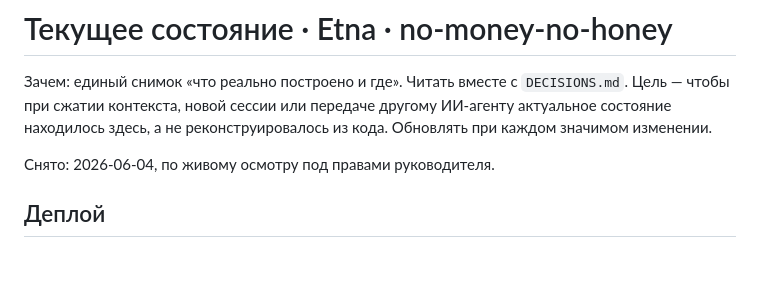
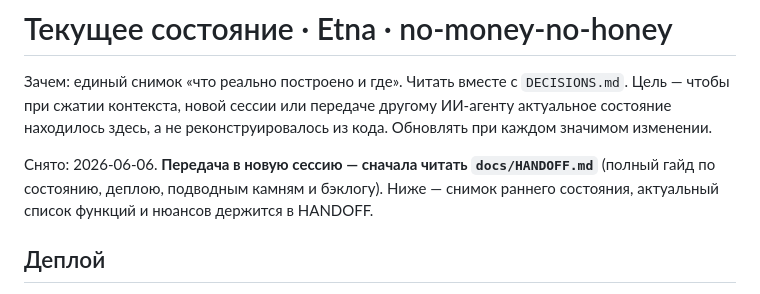
Before and after one commit to Etna-35/grafik, a Markdown page: docs/STATE.md, the part around the change. Rendered like a GitHub page; blank space fills up the shorter version.

```diff
--- a/docs/STATE.md
+++ b/docs/STATE.md
@@ -2,7 +2,9 @@
 
 Зачем: единый снимок «что реально построено и где». Читать вместе с `DECISIONS.md`. Цель — чтобы при сжатии контекста, новой сессии или передаче другому ИИ-агенту актуальное состояние находилось здесь, а не реконструировалось из кода. Обновлять при каждом значимом изменении.
 
-Снято: 2026-06-04, по живому осмотру под правами руководителя.
+Снято: 2026-06-06. **Передача в новую сессию — сначала читать `docs/HANDOFF.md`** (полный гайд по
+состоянию, деплою, подводным камням и бэклогу). Ниже — снимок раннего состояния, актуальный список
+функций и нюансов держится в HANDOFF.
 
 ## Деплой
 - Beget VPS, Docker Compose: Postgres, Redis, NocoDB, Caddy, backend, фронт ЛК.
```
Also changed, not shown: AGENTS.md (+3 -0 lines), docs/HANDOFF.md (added, +136 -0 lines).
